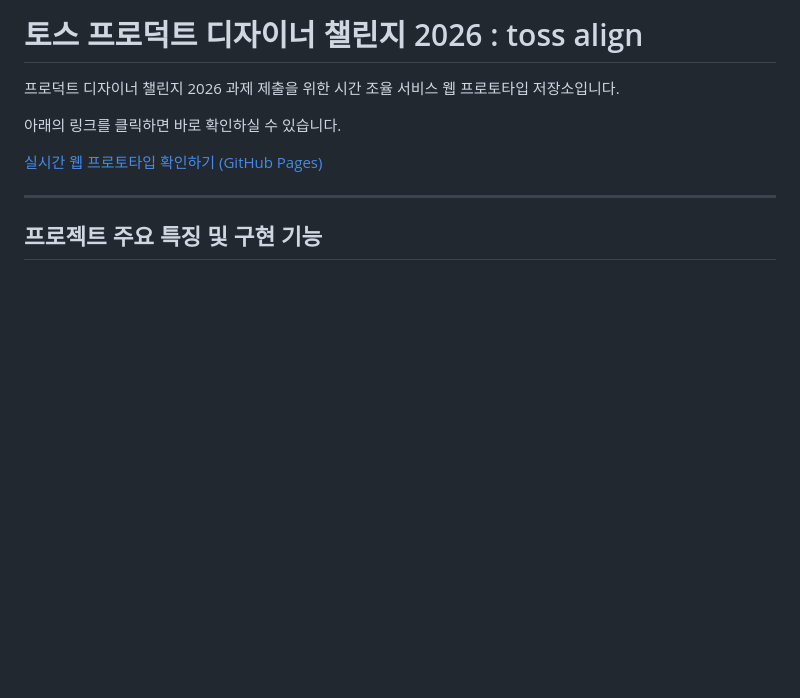
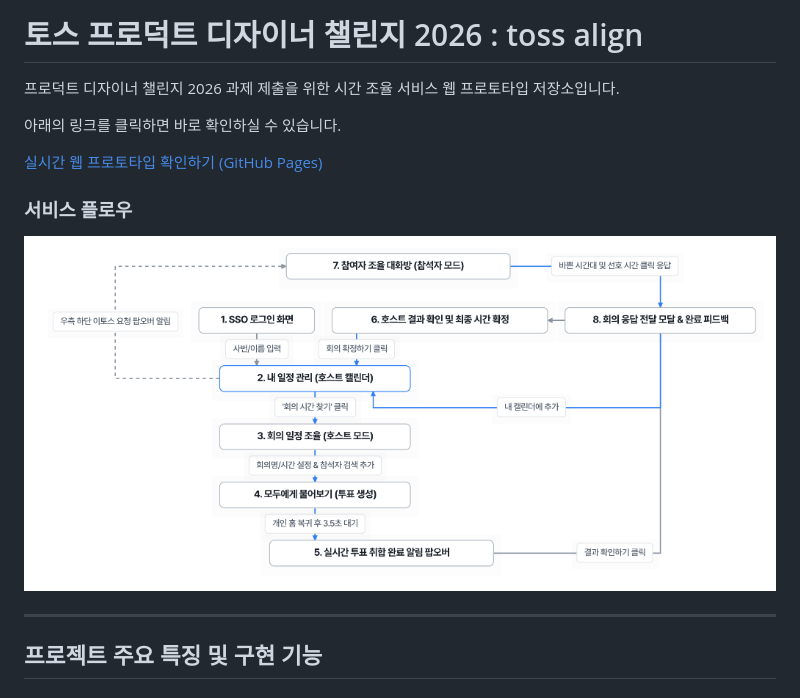
Before and after one commit to bobong0111/toss-challenge-2026, a Markdown page: README.md, the part around the change. Rendered like a GitHub page; pictures changed too: images/service_flow.png (added); blank space fills up the shorter version.

Commit message:
feat: README.md에 서비스 플로우 다이어그램 이미지 추가

```diff
--- a/README.md
+++ b/README.md
@@ -5,6 +5,9 @@
 아래의 링크를 클릭하면 바로 확인하실 수 있습니다.
 
 [실시간 웹 프로토타입 확인하기 (GitHub Pages)](https://bobong0111.github.io/toss-challenge-2026/)
+
+### 서비스 플로우
+![서비스 플로우](images/service_flow.png)
 
 ---
 
```
